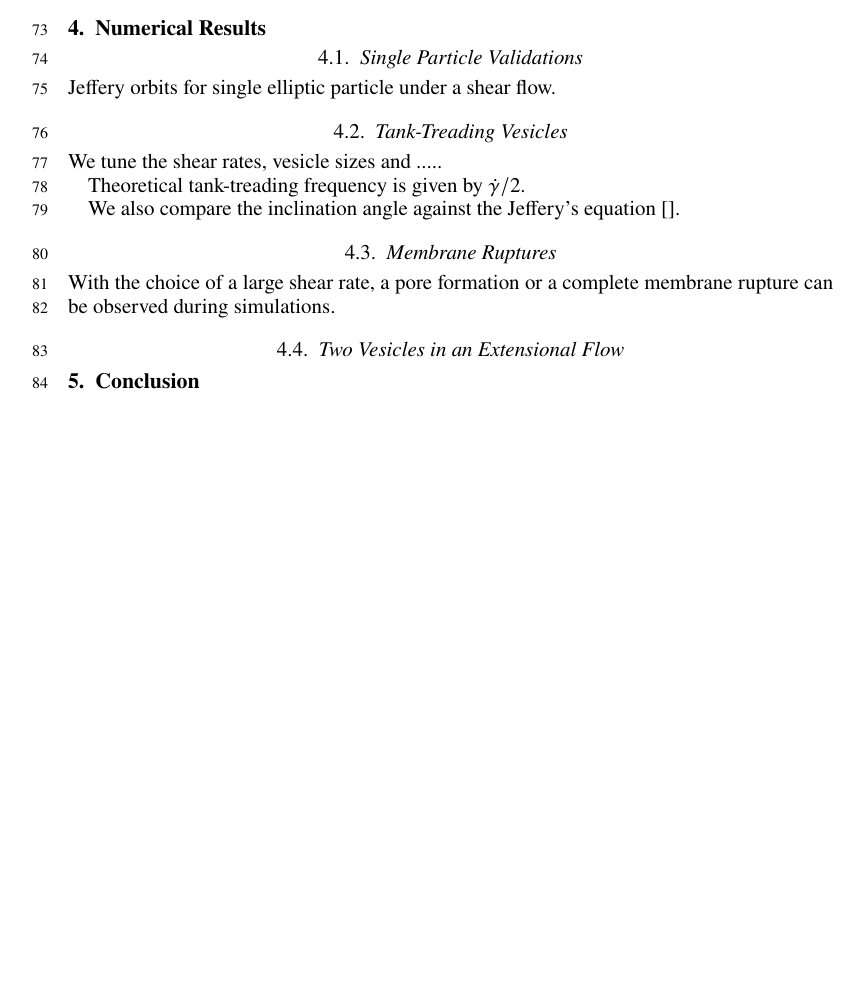
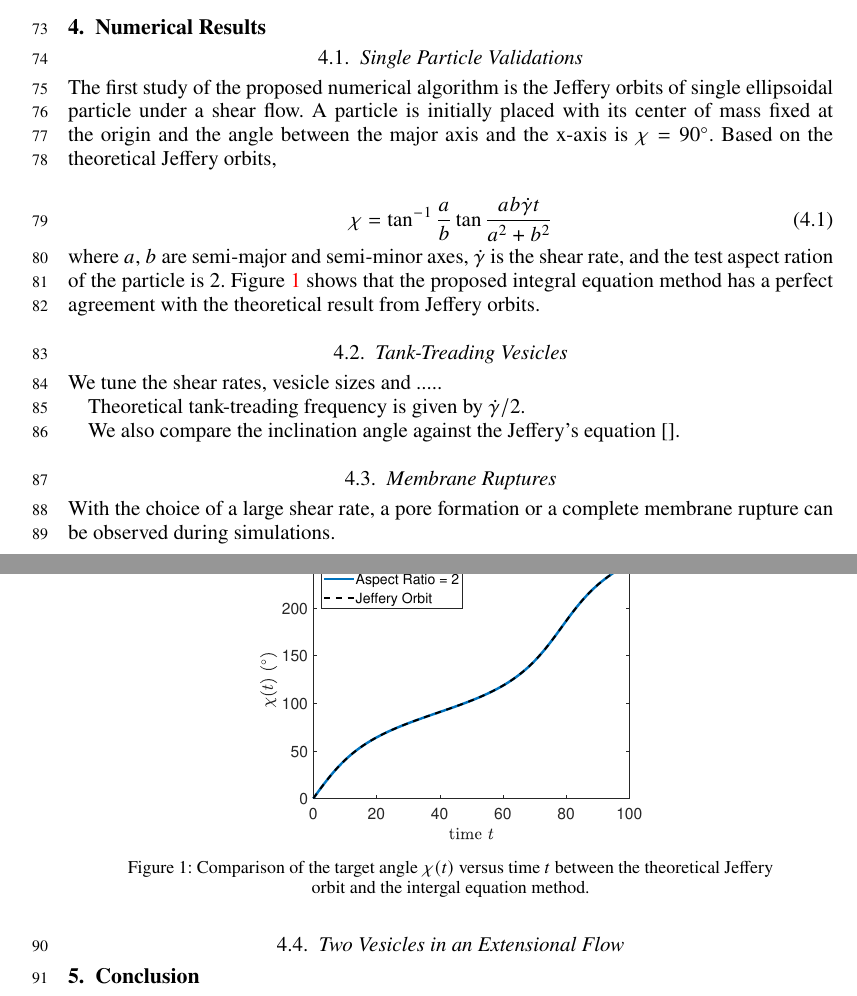
Before and after one commit to quaife/lipid_dynamics, a LaTeX paper (doc/main_jfm.tex): part of page 3 of 5 before the commit and two parts of pages 3 and 4 of 6 after it, the two joined at a grey line, cut so that both start at the same text, the shorter picture padded with empty space. Compiled offline with pdfLaTeX; a LaTeX package or settings file that is missing is left out.

Commit message:
adding some texts

```diff
--- a/doc/main_jfm.tex
+++ b/doc/main_jfm.tex
@@ -215,7 +215,25 @@ Here we would like to make a remark about the time marching scheme. From the mob
 \section{\label{results}Numerical Results}
 
 \subsection{Single Particle Validations}
-Jeffery orbits for single elliptic particle under a shear flow.
+
+The first study of the proposed numerical algorithm is the Jeffery orbits of single ellipsoidal particle under a shear flow. A particle is initially placed with its center of mass fixed at the origin and the angle between the major axis and the x-axis is $\chi = 90^\circ$. Based on the theoretical Jeffery orbits,
+
+\begin{equation}
+\chi = \tan^{-1}\frac{a}{b}\tan \frac{ab \dot\gamma t}{a^2+b^2}
+\end{equation}
+%
+where $a$, $b$ are semi-major and semi-minor axes, $\dot\gamma$ is the shear rate, and the test aspect ration of the particle is $2$. Figure~\ref{figure1} shows that the proposed integral equation method has a perfect agreement with the theoretical result from Jeffery orbits.
+
+
+\begin{figure}[h]
+\begin{center}
+\includegraphics[width=0.5\textwidth]{JefferyOrbit.eps}
+\end{center}
+  \caption{Comparison of the target angle $\chi(t)$ versus time $t$ between the theoretical Jeffery orbit and the intergal equation method.
+  }
+    \label{figure1}
+\end{figure}
+
 
 
 \subsection{Tank-Treading Vesicles}
```
Also changed, not shown: doc/JefferyOrbit.eps (added).
